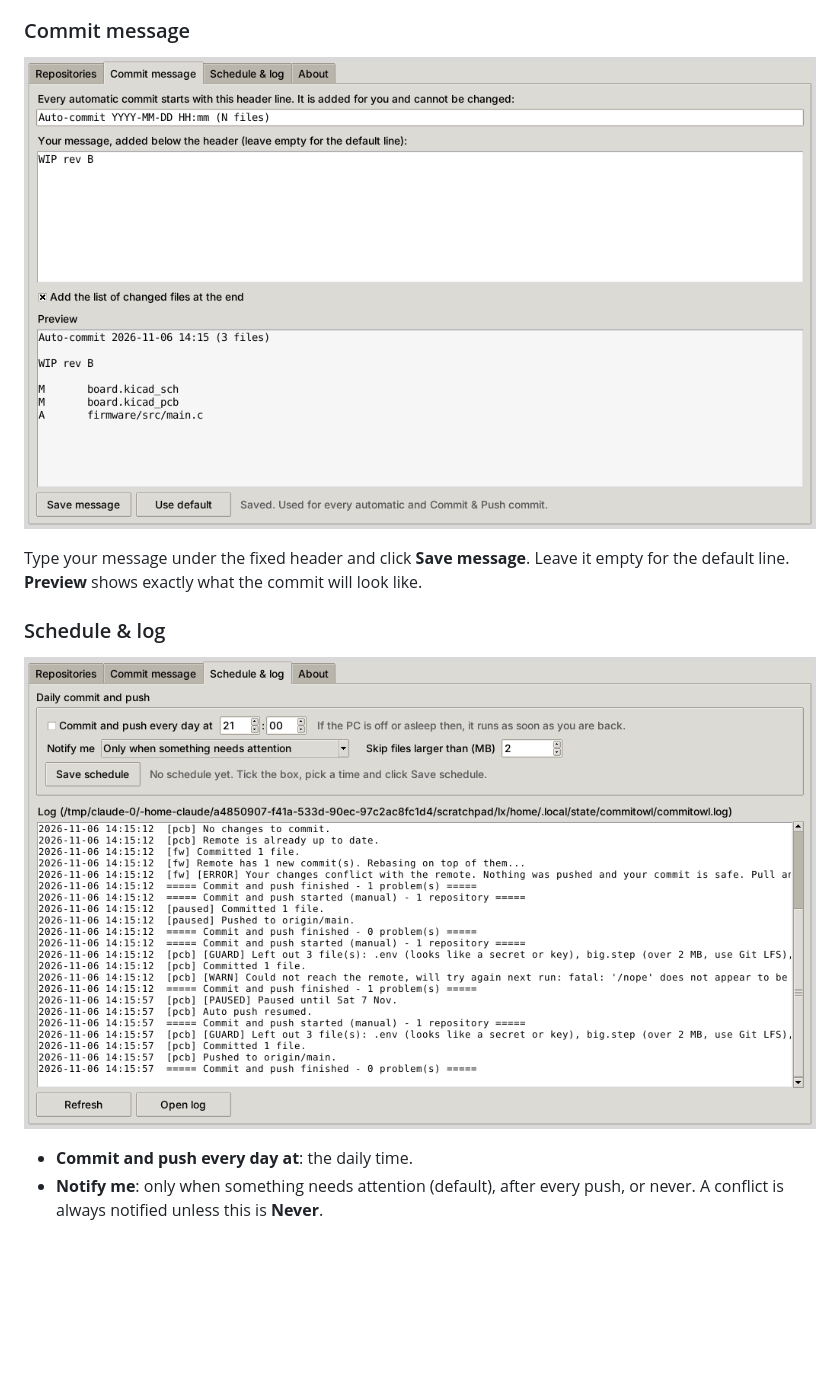
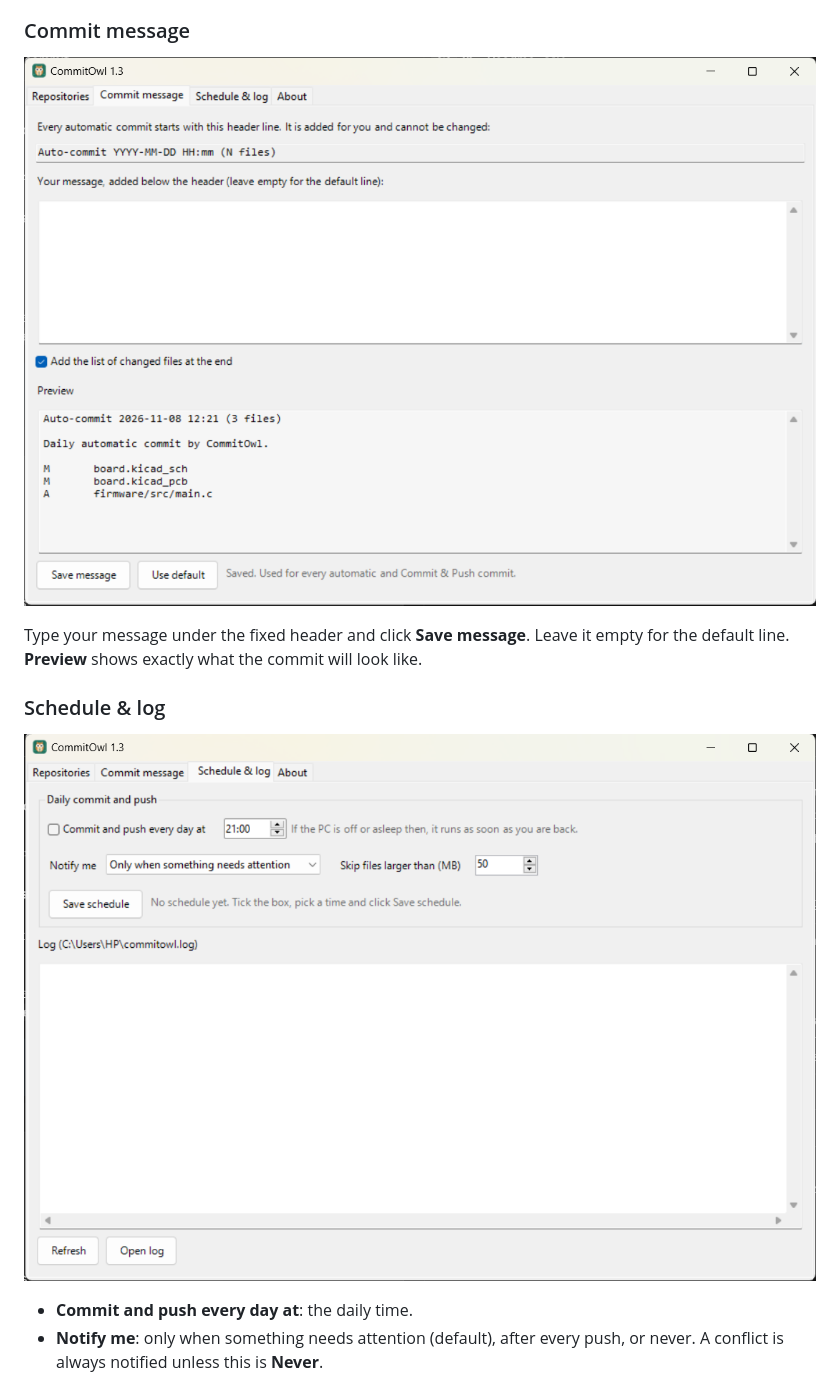
Before and after one commit to ErangaRanasinghe/CommitOwl, a Markdown page: README.md, the part around one of its changes. Rendered like a GitHub page; pictures changed too: assets/screenshots/windows/commit-message.png (added), assets/screenshots/windows/schedule-and-log.png (added); blank space fills up the shorter version.

```diff
--- a/README.md
+++ b/README.md
@@ -75,13 +83,13 @@ A paused repository shows when it resumes (for example *Paused until Sat 7 Nov*)
 
 ### Commit message
 
-![Commit message tab](assets/screenshots/commit-message.png)
+![Commit message tab](assets/screenshots/windows/commit-message.png)
 
 Type your message under the fixed header and click **Save message**. Leave it empty for the default line. **Preview** shows exactly what the commit will look like.
 
 ### Schedule & log
 
-![Schedule & log tab](assets/screenshots/schedule-and-log.png)
+![Schedule & log tab](assets/screenshots/windows/schedule-and-log.png)
 
 - **Commit and push every day at**: the daily time.
 - **Notify me**: only when something needs attention (default), after every push, or never. A conflict is always notified unless this is **Never**.
```
Also changed, not shown: other parts of README.md (+10 -2 lines), assets/screenshots/windows/about.png (added), assets/screenshots/windows/repositories.png (added).
